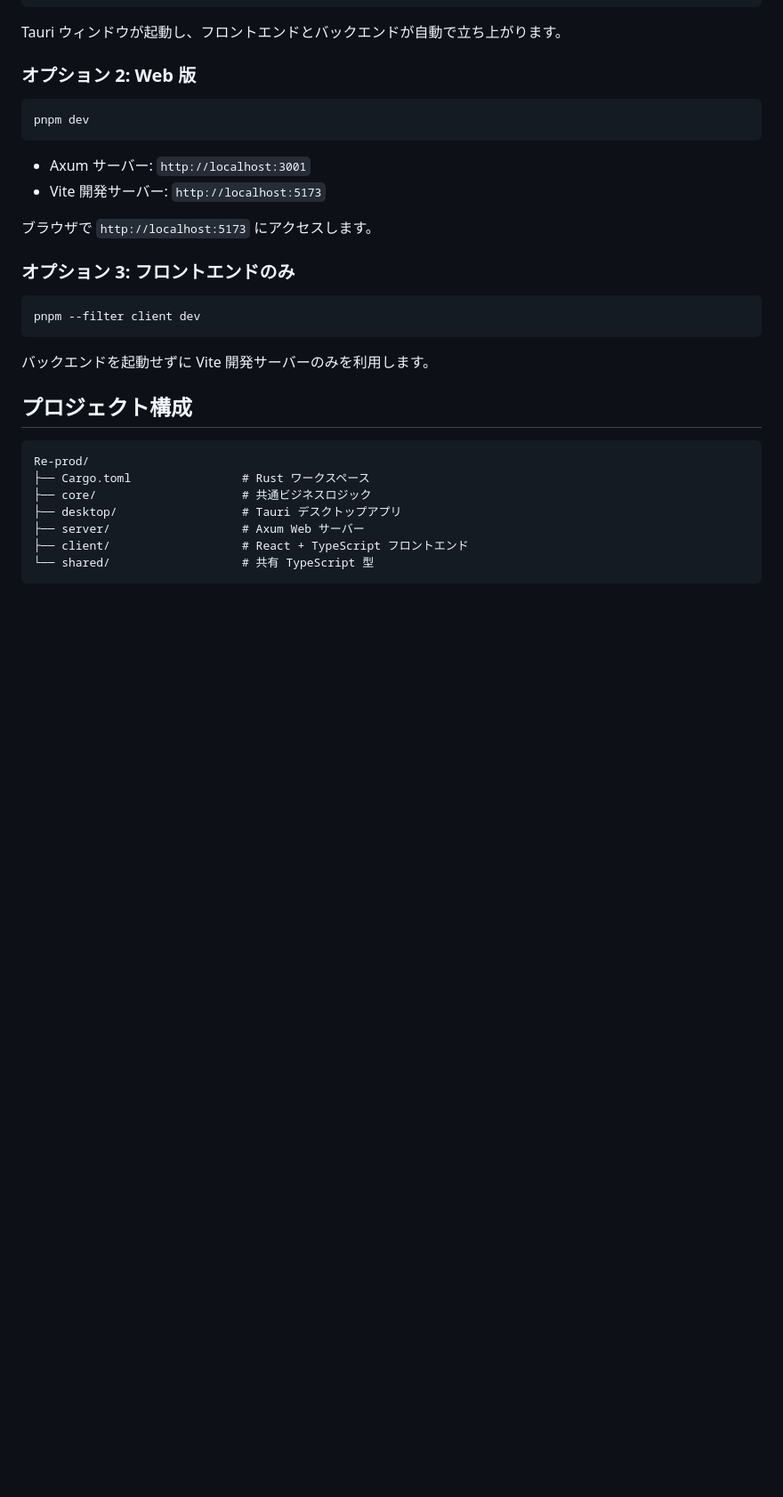
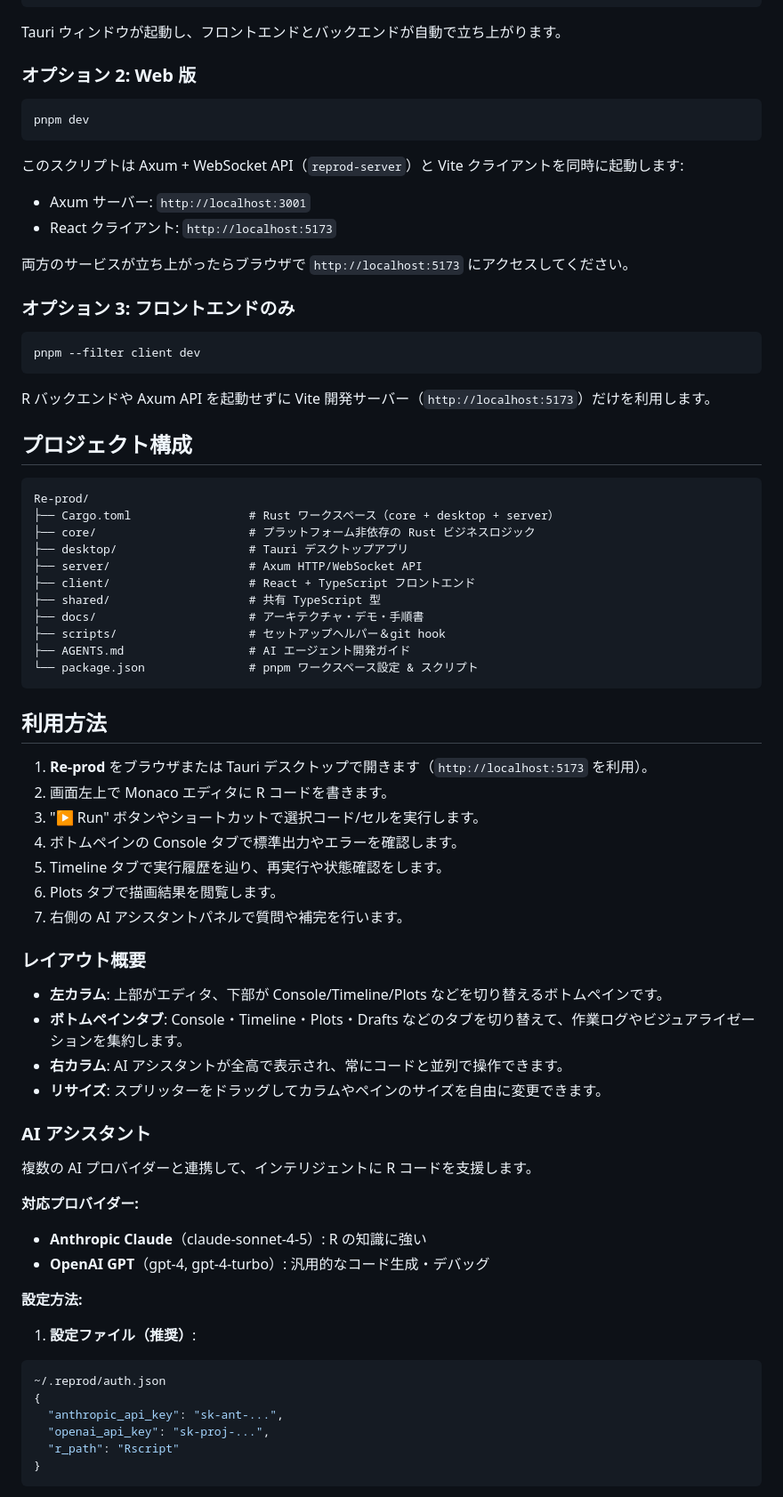
Before and after one commit to DAShaikh10/Re-prod, a Markdown page: README.ja.md, the part around one of its changes. Shown at 89% size. Drawn GitHub-style; blank space fills up the shorter version.

````diff
--- a/README.ja.md
+++ b/README.ja.md
@@ -94,10 +89,11 @@ Tauri ウィンドウが起動し、フロントエンドとバックエンド
 pnpm dev
 ```
 
+このスクリプトは Axum + WebSocket API（`reprod-server`）と Vite クライアントを同時に起動します:
 - Axum サーバー: `http://localhost:3001`
-- Vite 開発サーバー: `http://localhost:5173`
+- React クライアント: `http://localhost:5173`
 
-ブラウザで `http://localhost:5173` にアクセスします。
+両方のサービスが立ち上がったらブラウザで `http://localhost:5173` にアクセスしてください。
 
 ### オプション 3: フロントエンドのみ
 
@@ -105,16 +101,58 @@ pnpm dev
 pnpm --filter client dev
 ```
 
-バックエンドを起動せずに Vite 開発サーバーのみを利用します。
+R バックエンドや Axum API を起動せずに Vite 開発サーバー（`http://localhost:5173`）だけを利用します。
 
 ## プロジェクト構成
 
 ```
 Re-prod/
-├── Cargo.toml                # Rust ワークスペース
-├── core/                     # 共通ビジネスロジック
-├── desktop/                  # Tauri デスクトップアプリ
-├── server/                   # Axum Web サーバー
-├── client/                   # React + TypeScript フロントエンド
-└── shared/                   # 共有 TypeScript 型
+├── Cargo.toml                 # Rust ワークスペース（core + desktop + server）
+├── core/                      # プラットフォーム非依存の Rust ビジネスロジック
+├── desktop/                   # Tauri デスクトップアプリ
+├── server/                    # Axum HTTP/WebSocket API
+├── client/                    # React + TypeScript フロントエンド
+├── shared/                    # 共有 TypeScript 型
+├── docs/                      # アーキテクチャ・デモ・手順書
+├── scripts/                   # セットアップヘルパー＆git hook
+├── AGENTS.md                  # AI エージェント開発ガイド
+└── package.json               # pnpm ワークスペース設定 & スクリプト
 ```
+
+## 利用方法
+
+1. **Re-prod** をブラウザまたは Tauri デスクトップで開きます（`http://localhost:5173` を利用）。
+2. 画面左上で Monaco エディタに R コードを書きます。
+3. "▶ Run" ボタンやショートカットで選択コード/セルを実行します。
+4. ボトムペインの Console タブで標準出力やエラーを確認します。
+5. Timeline タブで実行履歴を辿り、再実行や状態確認をします。
+6. Plots タブで描画結果を閲覧します。
+7. 右側の AI アシスタントパネルで質問や補完を行います。
+
+### レイアウト概要
+
+- **左カラム**: 上部がエディタ、下部が Console/Timeline/Plots などを切り替えるボトムペインです。
+- **ボトムペインタブ**: Console・Timeline・Plots・Drafts などのタブを切り替えて、作業ログやビジュアライゼーションを集約します。
+- **右カラム**: AI アシスタントが全高で表示され、常にコードと並列で操作できます。
+- **リサイズ**: スプリッターをドラッグしてカラムやペインのサイズを自由に変更できます。
+
+### AI アシスタント
+
+複数の AI プロバイダーと連携して、インテリジェントに R コードを支援します。
+
+**対応プロバイダー:**
+- **Anthropic Claude**（claude-sonnet-4-5）: R の知識に強い
+- **OpenAI GPT**（gpt-4, gpt-4-turbo）: 汎用的なコード生成・デバッグ
+
+**設定方法:**
+
+1. **設定ファイル（推奨）**:
+```bash
+~/.reprod/auth.json
+{
+  "anthropic_api_key": "sk-ant-...",
+  "openai_api_key": "sk-proj-...",
+  "r_path": "Rscript"
+}
+```
+
````
Also changed, not shown: other parts of README.ja.md (+26 -16 lines), CONTRIBUTING.ja.md (added, +176 -0 lines).
